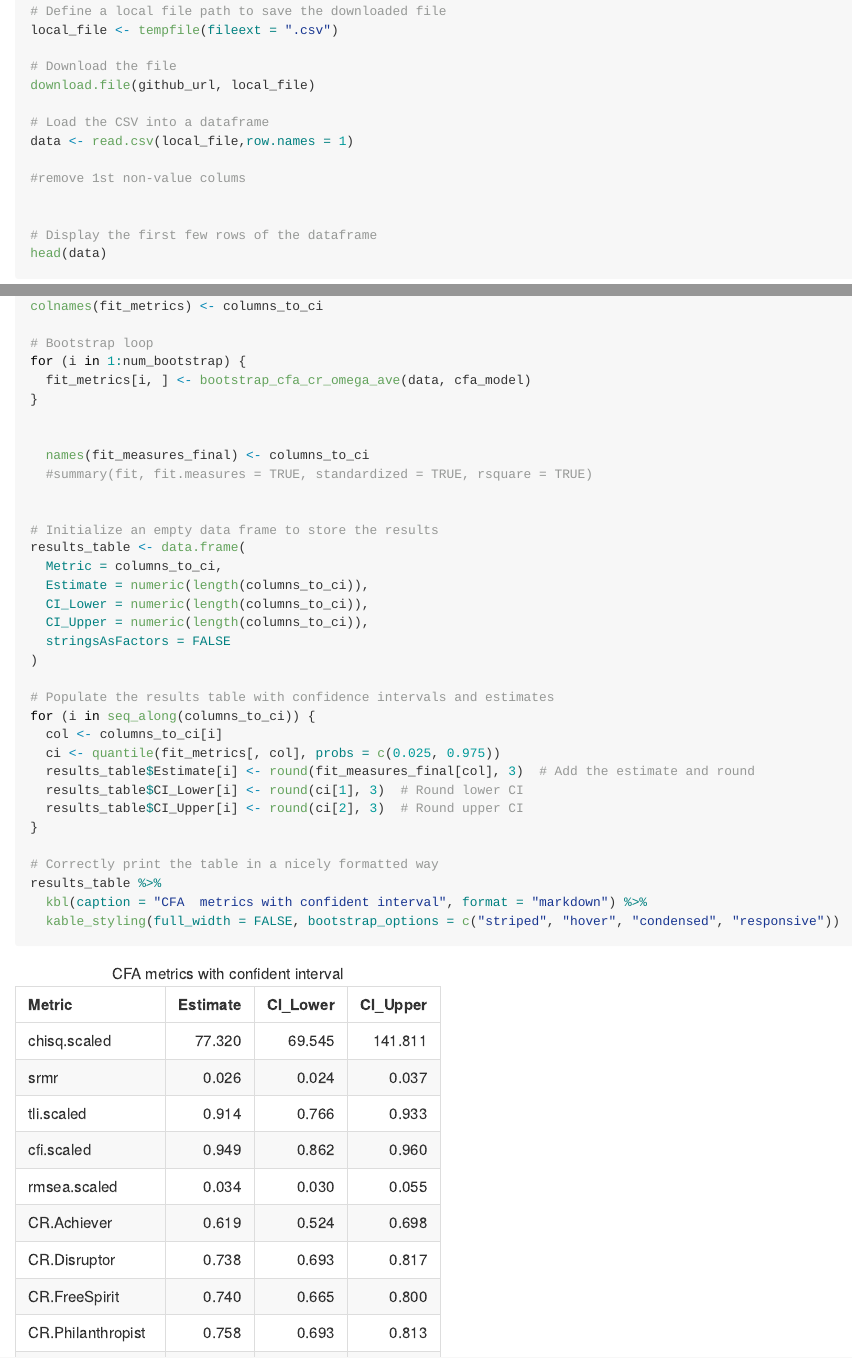
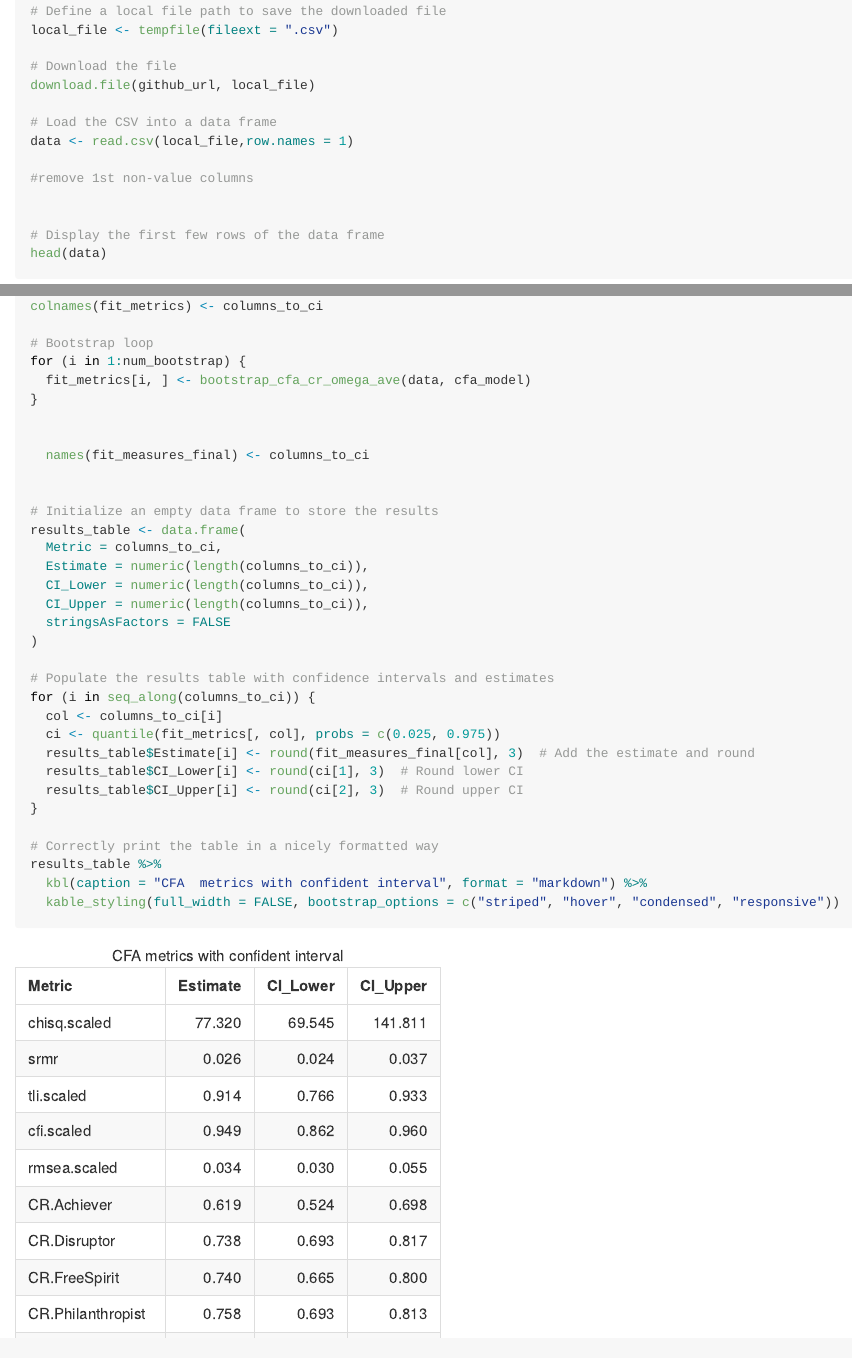
Before and after one commit to lopezbec/Hexad-12_Spanish_CHI2025, an R Markdown document (README.Rmd): the page in a window 1100 px wide, from 310 px down, and a second part further down, joined at a grey line. The pictures show the output file README.md that the author committed with the source, drawn offline in the style of GitHub; long lines of code are wrapped.

Commit message:
Update README

````diff
--- a/Hexad_12_Spanish_CHI_2025.Rmd
+++ b/README.Rmd
@@ -49,13 +49,13 @@ local_file <- tempfile(fileext = ".csv")
 # Download the file
 download.file(github_url, local_file)
 
-# Load the CSV into a dataframe
+# Load the CSV into a data frame
 data <- read.csv(local_file,row.names = 1)
 
-#remove 1st non-value colums
+#remove 1st non-value columns
 
 
-# Display the first few rows of the dataframe
+# Display the first few rows of the data frame
 head(data)
 ```
 ## General Statistics
@@ -551,7 +551,6 @@ for (i in 1:num_bootstrap) {
 
 
   names(fit_measures_final) <- columns_to_ci
-  #summary(fit, fit.measures = TRUE, standardized = TRUE, rsquare = TRUE)
 
 
 # Initialize an empty data frame to store the results
````
Also changed, not shown: README.md, README.Rmd (4 more changed lines), 1 other file.
